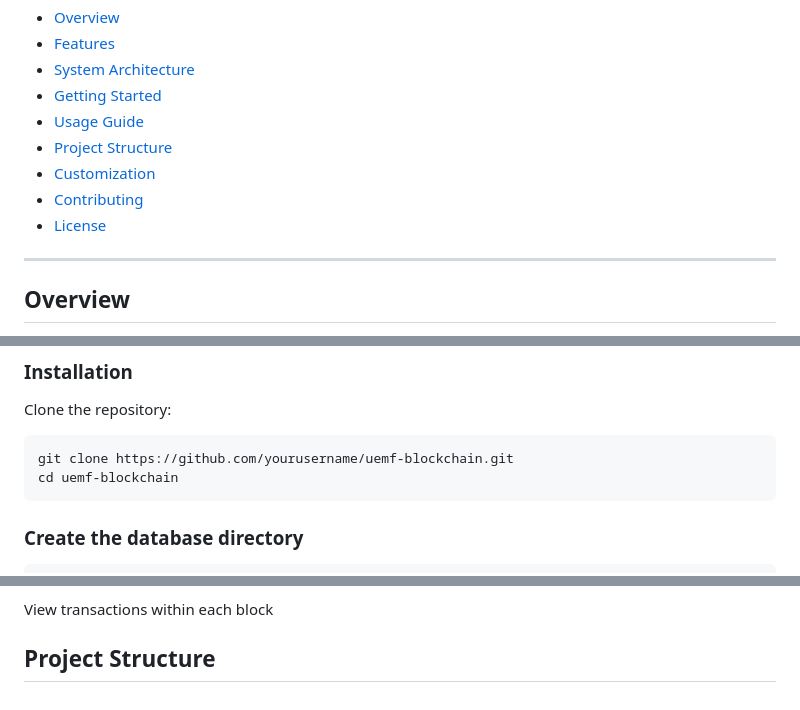
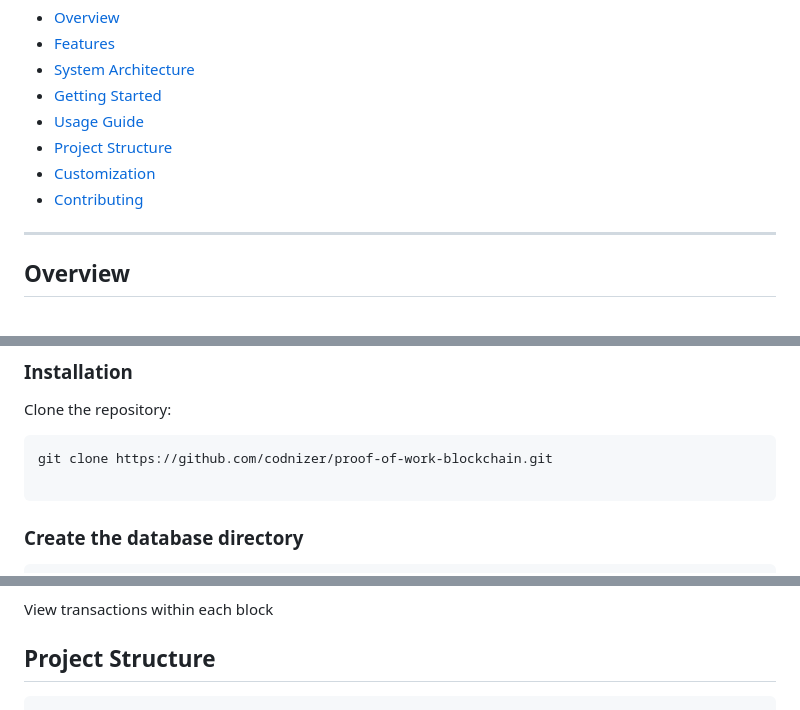
Before and after one commit to codnizer/proof-of-work-blockchain, a Markdown page: README.md, 3 parts joined by grey strips. Rendered like a GitHub page.

Commit message:
up-readme

````diff
--- a/README.md
+++ b/README.md
@@ -14,7 +14,6 @@ A Node.js implementation of a Proof-of-Work blockchain network featuring real-ti
 - [Project Structure](#project-structure)
 - [Customization](#customization)
 - [Contributing](#contributing)
-- [License](#license)
 
 ---
 
@@ -106,8 +105,8 @@ The system consists of three main components:
 Clone the repository:
 
 ```bash
-git clone https://github.com/yourusername/uemf-blockchain.git
-cd uemf-blockchain
+git clone https://github.com/codnizer/proof-of-work-blockchain.git
+
 ```
 
 ### Create the database directory
@@ -173,7 +172,7 @@ Click on any block to see details
 View transactions within each block
 
 ## Project Structure
-
+```bash
 uemf-blockchain/
 ├── models/                 # Data models
 │   ├── Block.js            # Block class
````
Also changed, not shown: other parts of README.md (+1 -0 lines).
